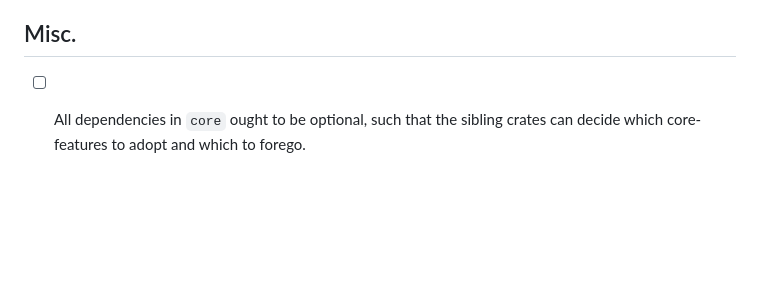
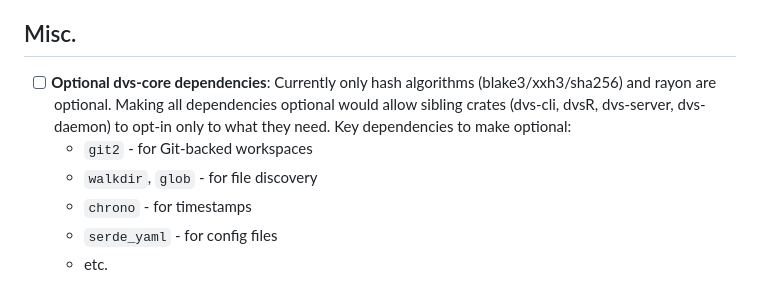
Before and after one commit to A2-ai/dvs2, a Markdown page: plans/TODO.md, the part around the change. Rendered like a GitHub page; blank space fills up the shorter version.

Commit message:
updated TODO

```diff
--- a/plans/TODO.md
+++ b/plans/TODO.md
@@ -145,5 +145,9 @@ Note: The current direction uses `.dvs/` + `dvs.lock` for the HTTP-first workflo
 
 ## Misc.
 
-- [ ] All dependencies in `core` ought to be optional, such that the sibling
-crates can decide which core-features to adopt and which to forego.
+- [ ] **Optional dvs-core dependencies**: Currently only hash algorithms (blake3/xxh3/sha256) and rayon are optional. Making all dependencies optional would allow sibling crates (dvs-cli, dvsR, dvs-server, dvs-daemon) to opt-in only to what they need. Key dependencies to make optional:
+  - `git2` - for Git-backed workspaces
+  - `walkdir`, `glob` - for file discovery
+  - `chrono` - for timestamps
+  - `serde_yaml` - for config files
+  - etc.
```
